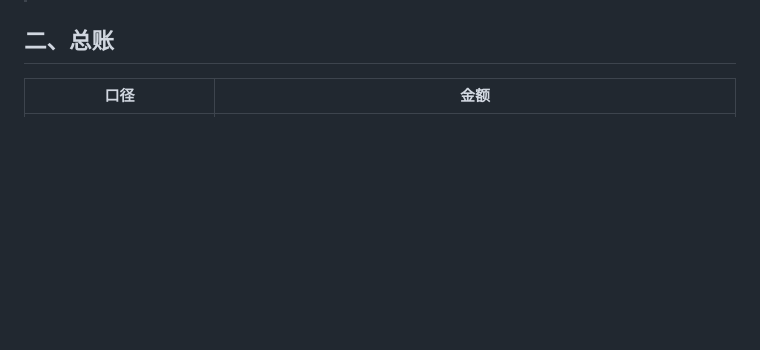
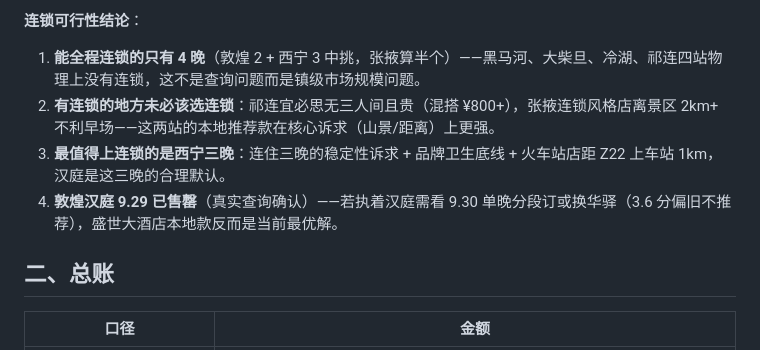
Before and after one commit to AaronyfDesign/oct-journey2west, a Markdown page: 住/5人正向环线住宿方案-v5行程版.md, the part around one of its changes. Rendered like a GitHub page; blank space fills up the shorter version.

```diff
--- a/住/5人正向环线住宿方案-v5行程版.md
+++ b/住/5人正向环线住宿方案-v5行程版.md
@@ -25,3 +40,9 @@
+**连锁可行性结论**：
+
+1. **能全程连锁的只有 4 晚**（敦煌 2 + 西宁 3 中挑，张掖算半个）——黑马河、大柴旦、冷湖、祁连四站物理上没有连锁，这不是查询问题而是镇级市场规模问题。
+2. **有连锁的地方未必该选连锁**：祁连宜必思无三人间且贵（混搭 ¥800+），张掖连锁风格店离景区 2km+ 不利早场——这两站的本地推荐款在核心诉求（山景/距离）上更强。
+3. **最值得上连锁的是西宁三晚**：连住三晚的稳定性诉求 + 品牌卫生底线 + 火车站店距 Z22 上车站 1km，汉庭是这三晚的合理默认。
+4. **敦煌汉庭 9.29 已售罄**（真实查询确认）——若执着汉庭需看 9.30 单晚分段订或换华驿（3.6 分偏旧不推荐），盛世大酒店本地款反而是当前最优解。
 
 ## 二、总账
 
```
Also changed, not shown: other parts of 住/5人正向环线住宿方案-v5行程版.md (+15 -0 lines).
